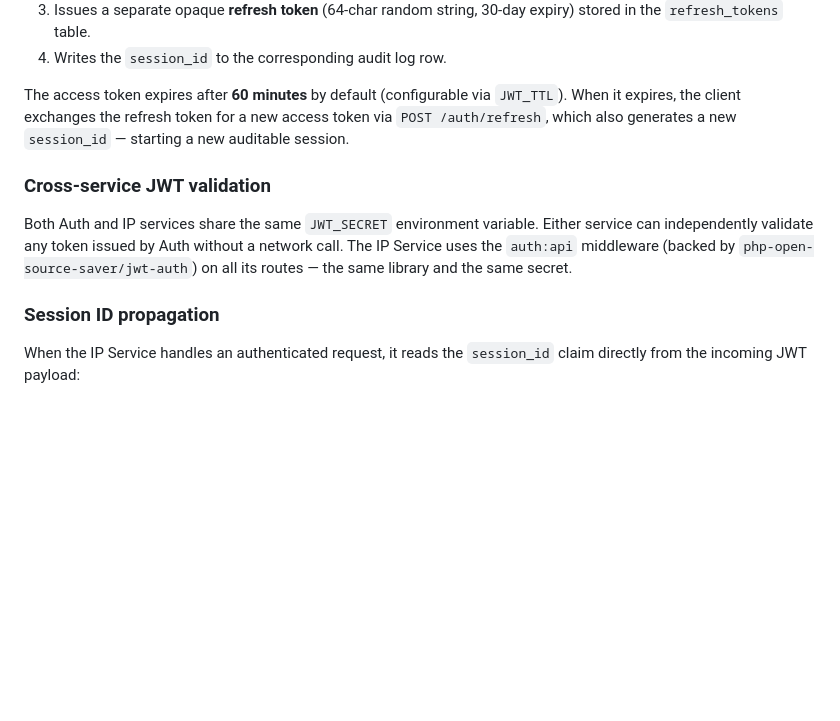
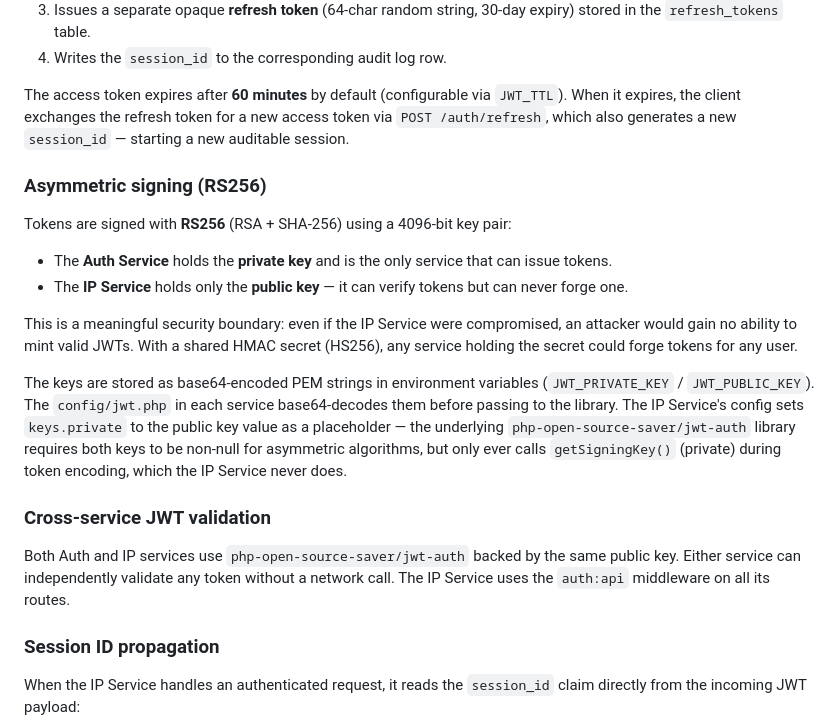
Before and after one commit to mk1025/wb-ip-ams, a Markdown page: docs/ARCHITECTURE.md, the part around the change. Rendered like a GitHub page; blank space fills up the shorter version.

```diff
--- a/docs/ARCHITECTURE.md
+++ b/docs/ARCHITECTURE.md
@@ -42,9 +42,20 @@ Every successful `login`, `register`, and `token_refresh` call:
 
 The access token expires after **60 minutes** by default (configurable via `JWT_TTL`). When it expires, the client exchanges the refresh token for a new access token via `POST /auth/refresh`, which also generates a new `session_id` — starting a new auditable session.
 
+### Asymmetric signing (RS256)
+
+Tokens are signed with **RS256** (RSA + SHA-256) using a 4096-bit key pair:
+
+- The **Auth Service** holds the **private key** and is the only service that can issue tokens.
+- The **IP Service** holds only the **public key** — it can verify tokens but can never forge one.
+
+This is a meaningful security boundary: even if the IP Service were compromised, an attacker would gain no ability to mint valid JWTs. With a shared HMAC secret (HS256), any service holding the secret could forge tokens for any user.
+
+The keys are stored as base64-encoded PEM strings in environment variables (`JWT_PRIVATE_KEY` / `JWT_PUBLIC_KEY`). The `config/jwt.php` in each service base64-decodes them before passing to the library. The IP Service's config sets `keys.private` to the public key value as a placeholder — the underlying `php-open-source-saver/jwt-auth` library requires both keys to be non-null for asymmetric algorithms, but only ever calls `getSigningKey()` (private) during token encoding, which the IP Service never does.
+
 ### Cross-service JWT validation
 
-Both Auth and IP services share the same `JWT_SECRET` environment variable. Either service can independently validate any token issued by Auth without a network call. The IP Service uses the `auth:api` middleware (backed by `php-open-source-saver/jwt-auth`) on all its routes — the same library and the same secret.
+Both Auth and IP services use `php-open-source-saver/jwt-auth` backed by the same public key. Either service can independently validate any token without a network call. The IP Service uses the `auth:api` middleware on all its routes.
 
 ### Session ID propagation
 
```
Also changed, not shown: README.md (+21 -10 lines).
